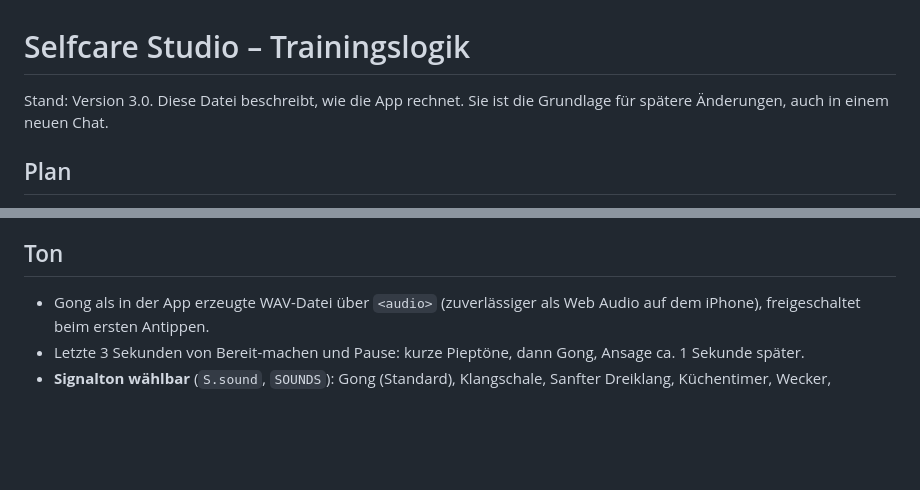
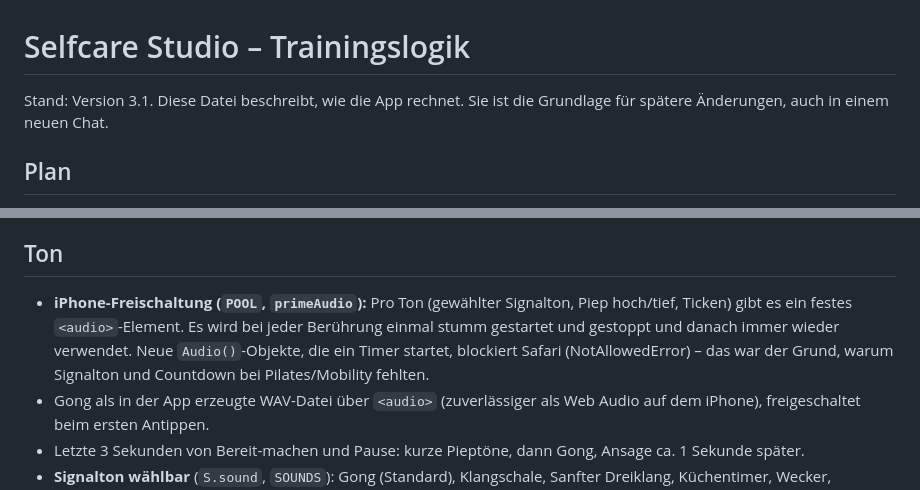
Before and after one commit to dnsmaur1992/Selfcare-Studio, a Markdown page: docs/trainingslogik.md, 2 parts joined by grey strips. Drawn GitHub-style; blank space fills up the shorter version.

```diff
--- a/docs/trainingslogik.md
+++ b/docs/trainingslogik.md
@@ -1,6 +1,6 @@
 # Selfcare Studio – Trainingslogik
 
-Stand: Version 3.0. Diese Datei beschreibt, wie die App rechnet. Sie ist die Grundlage für spätere Änderungen, auch in einem neuen Chat.
+Stand: Version 3.1. Diese Datei beschreibt, wie die App rechnet. Sie ist die Grundlage für spätere Änderungen, auch in einem neuen Chat.
 
 ## Plan
 - **Muskelgruppen** haben eine Größe (Po 6, Beine vorne 5, Rücken 5 …). Daraus entsteht das Volumen eines Tages in „effektiven Sätzen“, höchstens 22 pro Einheit.
@@ -70,6 +70,7 @@ Kein Cardio, keine Aufwärmsätze. 5 Mobilisations- und Dehnübungen nach Tagesa
 - **6-Wochen-Check:** ab 8 Krafteinheiten und 42 Tagen seit dem letzten Check: Gewichtsentwicklung pro Übung und Körpermaße.
 
 ## Ton
+- **iPhone-Freischaltung (`POOL`, `primeAudio`):** Pro Ton (gewählter Signalton, Piep hoch/tief, Ticken) gibt es ein festes `<audio>`-Element. Es wird bei jeder Berührung einmal stumm gestartet und gestoppt und danach immer wieder verwendet. Neue `Audio()`-Objekte, die ein Timer startet, blockiert Safari (NotAllowedError) – das war der Grund, warum Signalton und Countdown bei Pilates/Mobility fehlten.
 - Gong als in der App erzeugte WAV-Datei über `<audio>` (zuverlässiger als Web Audio auf dem iPhone), freigeschaltet beim ersten Antippen.
 - Letzte 3 Sekunden von Bereit-machen und Pause: kurze Pieptöne, dann Gong, Ansage ca. 1 Sekunde später.
 - **Signalton wählbar** (`S.sound`, `SOUNDS`): Gong (Standard), Klangschale, Sanfter Dreiklang, Küchentimer, Wecker, Ringglocke oder Kein Ton. Alle werden in der App aus Teiltönen als WAV erzeugt, nichts wird geladen. **Countdown** (`S.tick`): Piep (Standard), leises Ticken oder aus. Einstellbar unter Profil → Sprachansage → „Töne wählen & testen“.
```
